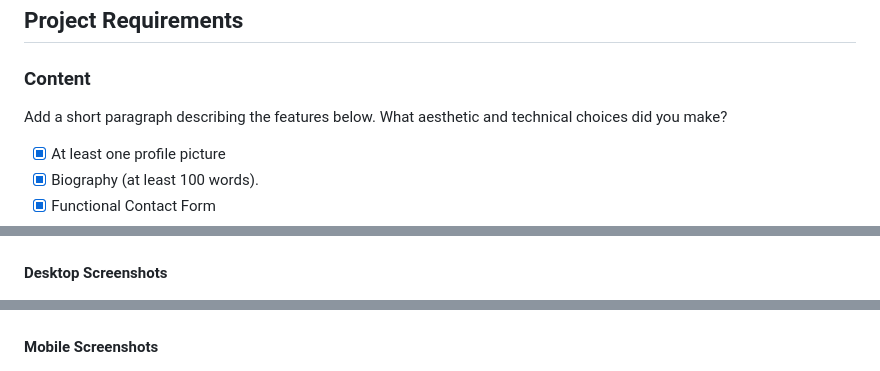
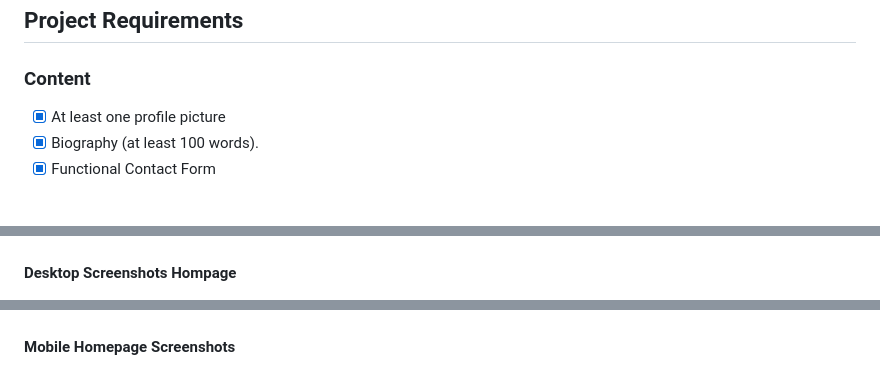
Before and after one commit to Jess-K92/Jess-K92.github.io, a Markdown page: README.md, 3 parts joined by grey strips. GitHub-like rendering; blank space fills up the shorter version.

Commit message:
readme updates removing questions and fixing typos

```diff
--- a/README.md
+++ b/README.md
@@ -9,7 +9,6 @@ Personal Portfolio - created as part of She Codes Australia Plus Program, 2025.
 ## Project Requirements
 
 ### Content
- Add a short paragraph describing the features below. What aesthetic and technical choices did you make?
 - [X] At least one profile picture
 - [X] Biography (at least 100 words).
 - [X] Functional Contact Form
@@ -47,6 +38,6 @@ I included hover state on the Skills and Project cards on the Home page and also
 ![Wireframe for mobile.](wireframes/mobile-wireframe.jpg)
 ![Wireframe for desktop](wireframes/desktop-wireframe.jpg)
 
-####  Desktop Screenshots
+####  Desktop Screenshots Hompage
 ![Desktop screenshot homepage 1](site-images/desktop-screenshot-1.jpg)
 ![Desktop screenshot homepage 2](site-images/desktop-screenshot-2.jpg)
@@ -55,7 +50,7 @@ I included hover state on the Skills and Project cards on the Home page and also
 ![Desktop hover skills](site-images/hover-screenshot-skills.jpg)
 ![Desktop hover sproejcts](site-images/hover-screenshot-projects.jpg)
 
-####  Mobile Screenshots
+####  Mobile Homepage Screenshots
 ![Mobile screenshot homepage 1](site-images/mobile-screenshot-1.jpg)
 ![Mobile screenshot homepage 2](site-images/mobile-screenshot-2.jpg)
 ![Mobile screenshot homepage 3](site-images/mobile-screenshot-3.jpg)
```
Also changed, not shown: other parts of README.md (+7 -9 lines).
